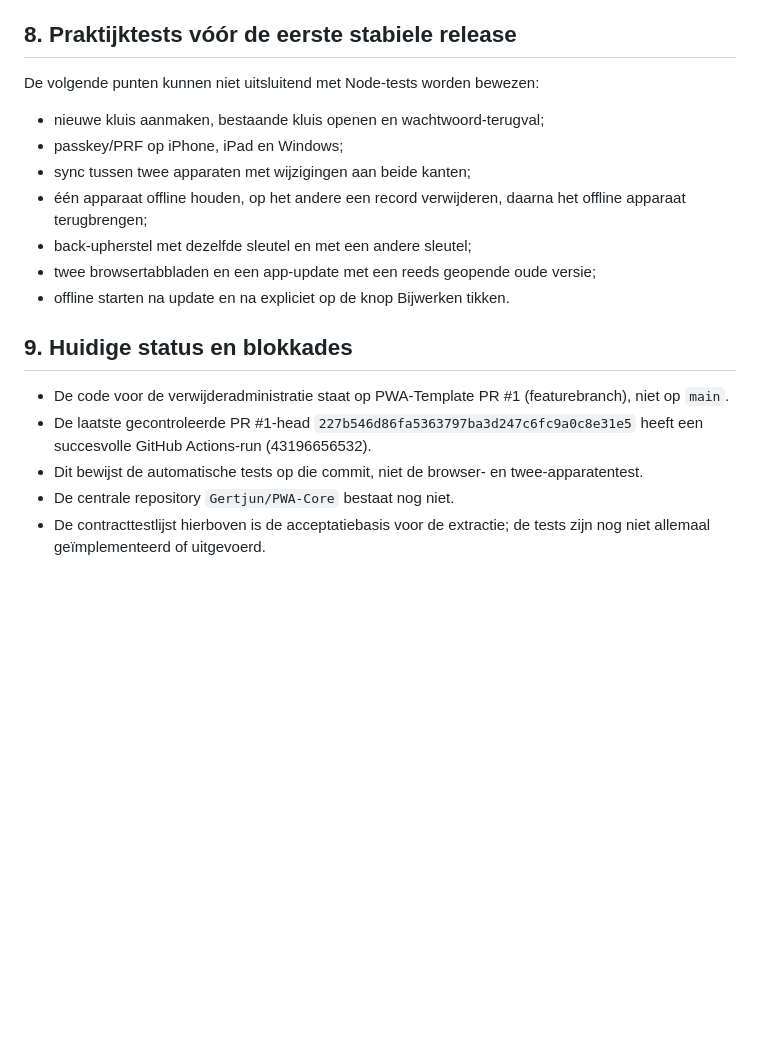
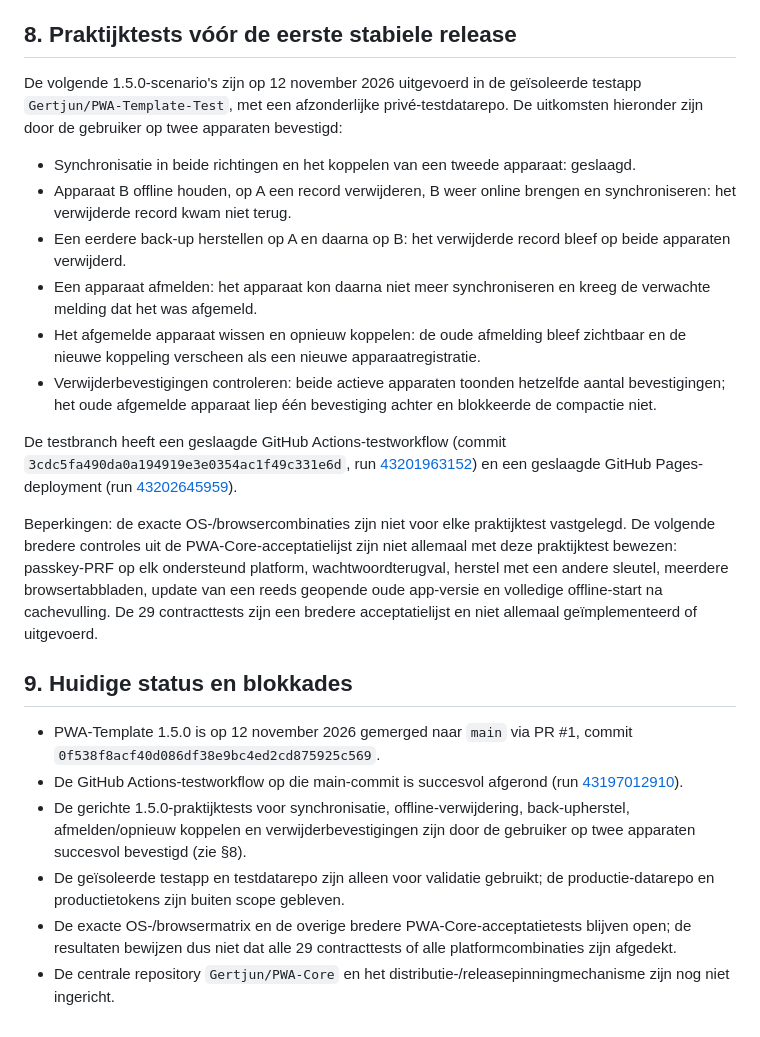
Before and after one commit to Gertjun/PWA-Template, a Markdown page: docs/PWA-CORE-CONTRACTS.md, the part around the change. Drawn GitHub-style; blank space fills up the shorter version.

Commit message:
Werk teststatus PWA 1.5.0 bij

```diff
--- a/docs/PWA-CORE-CONTRACTS.md
+++ b/docs/PWA-CORE-CONTRACTS.md
@@ -233,20 +233,24 @@ De tests draaien zonder echte GitHub-repository, tokens of gebruikersdata. Gebru
 
 ## 8. Praktijktests vóór de eerste stabiele release
 
-De volgende punten kunnen niet uitsluitend met Node-tests worden bewezen:
+De volgende 1.5.0-scenario's zijn op 12 november 2026 uitgevoerd in de geïsoleerde testapp `Gertjun/PWA-Template-Test`, met een afzonderlijke privé-testdatarepo. De uitkomsten hieronder zijn door de gebruiker op twee apparaten bevestigd:
 
-- nieuwe kluis aanmaken, bestaande kluis openen en wachtwoord-terugval;
-- passkey/PRF op iPhone, iPad en Windows;
-- sync tussen twee apparaten met wijzigingen aan beide kanten;
-- één apparaat offline houden, op het andere een record verwijderen, daarna het offline apparaat terugbrengen;
-- back-upherstel met dezelfde sleutel en met een andere sleutel;
-- twee browsertabbladen en een app-update met een reeds geopende oude versie;
-- offline starten na update en na expliciet op de knop Bijwerken tikken.
+- Synchronisatie in beide richtingen en het koppelen van een tweede apparaat: geslaagd.
+- Apparaat B offline houden, op A een record verwijderen, B weer online brengen en synchroniseren: het verwijderde record kwam niet terug.
+- Een eerdere back-up herstellen op A en daarna op B: het verwijderde record bleef op beide apparaten verwijderd.
+- Een apparaat afmelden: het apparaat kon daarna niet meer synchroniseren en kreeg de verwachte melding dat het was afgemeld.
+- Het afgemelde apparaat wissen en opnieuw koppelen: de oude afmelding bleef zichtbaar en de nieuwe koppeling verscheen als een nieuwe apparaatregistratie.
+- Verwijderbevestigingen controleren: beide actieve apparaten toonden hetzelfde aantal bevestigingen; het oude afgemelde apparaat liep één bevestiging achter en blokkeerde de compactie niet.
+
+De testbranch heeft een geslaagde GitHub Actions-testworkflow (commit `3cdc5fa490da0a194919e3e0354ac1f49c331e6d`, run [43201963152](https://github.com/Gertjun/PWA-Template-Test/actions/runs/43201963152)) en een geslaagde GitHub Pages-deployment (run [43202645959](https://github.com/Gertjun/PWA-Template-Test/actions/runs/43202645959)).
+
+Beperkingen: de exacte OS-/browsercombinaties zijn niet voor elke praktijktest vastgelegd. De volgende bredere controles uit de PWA-Core-acceptatielijst zijn niet allemaal met deze praktijktest bewezen: passkey-PRF op elk ondersteund platform, wachtwoordterugval, herstel met een andere sleutel, meerdere browsertabbladen, update van een reeds geopende oude app-versie en volledige offline-start na cachevulling. De 29 contracttests zijn een bredere acceptatielijst en niet allemaal geïmplementeerd of uitgevoerd.
 
 ## 9. Huidige status en blokkades
 
-- De code voor de verwijderadministratie staat op PWA-Template PR #1 (featurebranch), niet op `main`.
-- De laatste gecontroleerde PR #1-head `227b546d86fa5363797ba3d247c6fc9a0c8e31e5` heeft een succesvolle GitHub Actions-run (43196656532).
-- Dit bewijst de automatische tests op die commit, niet de browser- en twee-apparatentest.
-- De centrale repository `Gertjun/PWA-Core` bestaat nog niet.
-- De contracttestlijst hierboven is de acceptatiebasis voor de extractie; de tests zijn nog niet allemaal geïmplementeerd of uitgevoerd.
+- PWA-Template 1.5.0 is op 12 november 2026 gemerged naar `main` via PR #1, commit `0f538f8acf40d086df38e9bc4ed2cd875925c569`.
+- De GitHub Actions-testworkflow op die main-commit is succesvol afgerond (run [43197012910](https://github.com/Gertjun/PWA-Template/actions/runs/43197012910)).
+- De gerichte 1.5.0-praktijktests voor synchronisatie, offline-verwijdering, back-upherstel, afmelden/opnieuw koppelen en verwijderbevestigingen zijn door de gebruiker op twee apparaten succesvol bevestigd (zie §8).
+- De geïsoleerde testapp en testdatarepo zijn alleen voor validatie gebruikt; de productie-datarepo en productietokens zijn buiten scope gebleven.
+- De exacte OS-/browsermatrix en de overige bredere PWA-Core-acceptatietests blijven open; de resultaten bewijzen dus niet dat alle 29 contracttests of alle platformcombinaties zijn afgedekt.
+- De centrale repository `Gertjun/PWA-Core` en het distributie-/releasepinningmechanisme zijn nog niet ingericht.
```
